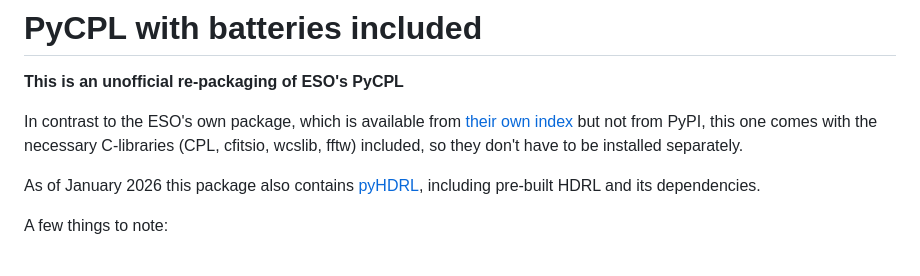
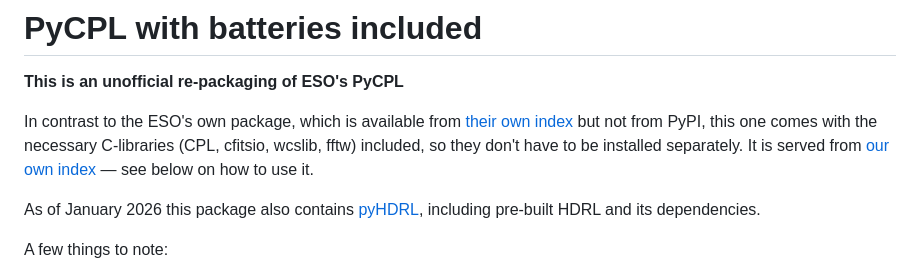
Before and after one commit to ivh/pycpl, a Markdown page: README.md, the part around the change. Drawn GitHub-style.

Commit message:
README: link our package index where ESO's is mentioned
Co-Authored-By: Claude Opus 5 (1M context) <noreply@anthropic.com>

```diff
--- a/README.md
+++ b/README.md
@@ -2,7 +2,7 @@
 
 **This is an unofficial re-packaging of ESO's PyCPL**
 
-In contrast to the ESO's own package, which is available from [their own index](https://ftp.eso.org/pub/dfs/pipelines/libraries/) but not from PyPI, this one comes with the necessary C-libraries (CPL, cfitsio, wcslib, fftw) included, so they don't have to be installed separately.
+In contrast to the ESO's own package, which is available from [their own index](https://ftp.eso.org/pub/dfs/pipelines/libraries/) but not from PyPI, this one comes with the necessary C-libraries (CPL, cfitsio, wcslib, fftw) included, so they don't have to be installed separately. It is served from [our own index](https://ivh.github.io/pycpl/simple/) — see below on how to use it.
 
 As of January 2026 this package also contains
 [pyHDRL](https://www.eso.org/sci/software/pycpl/pyhdrl-site/index.html),
```
